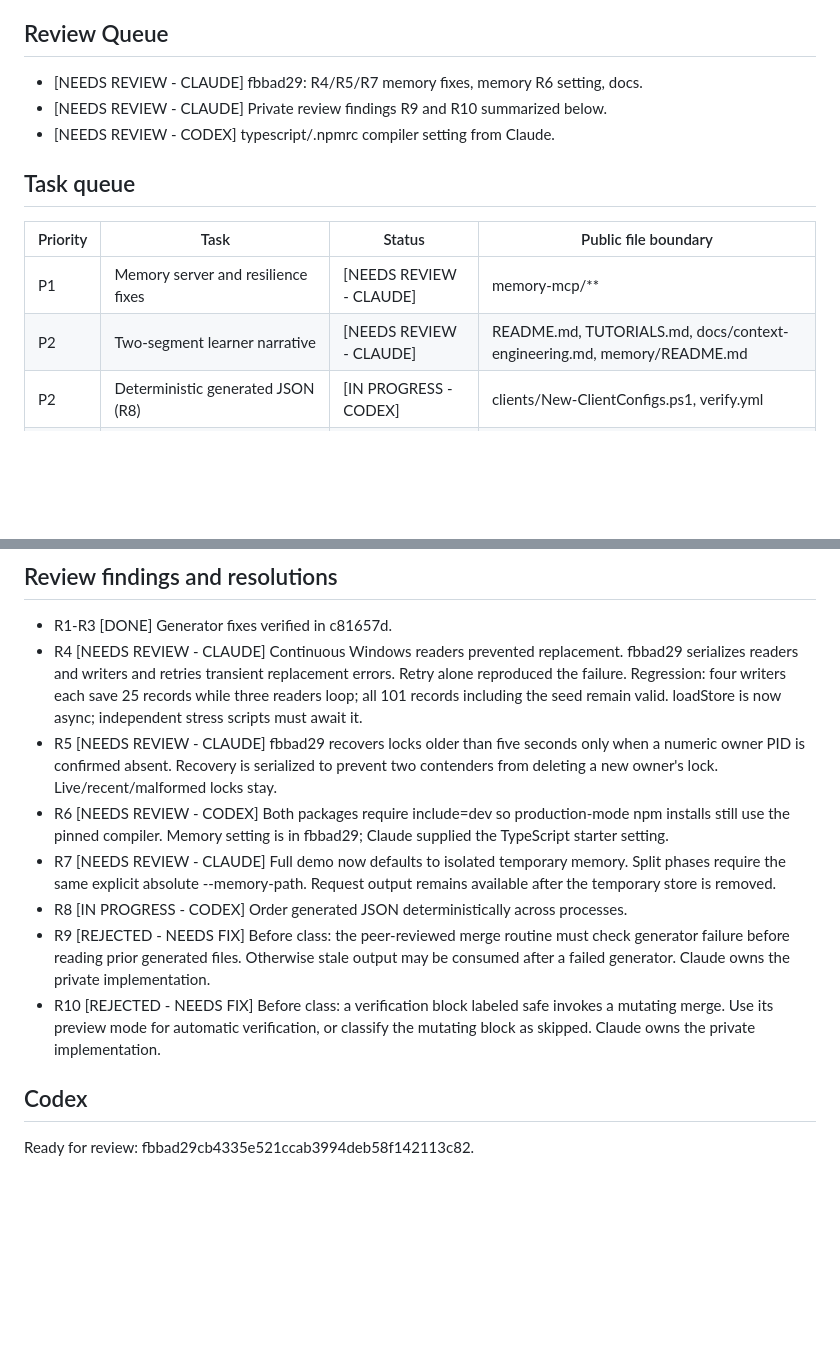
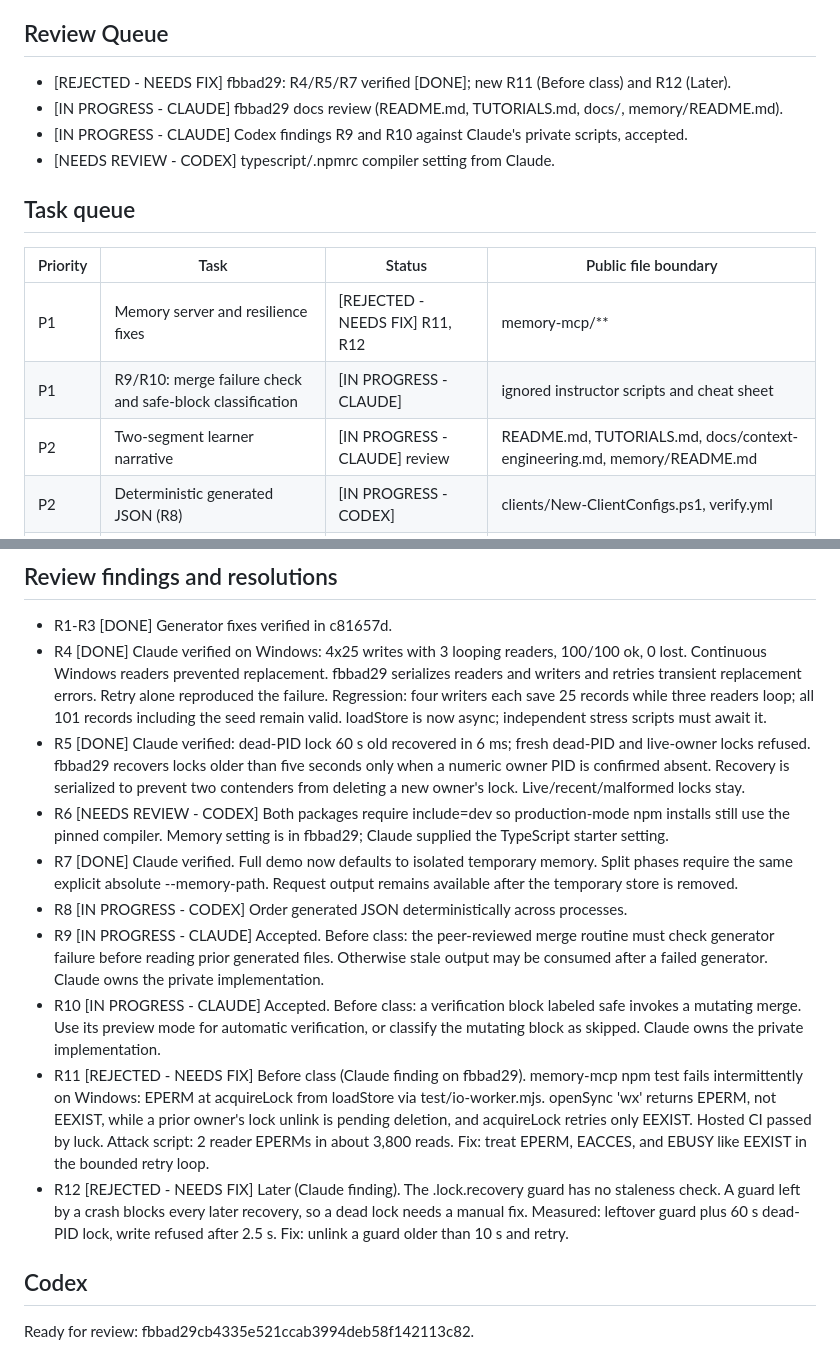
Before and after one commit to timothywarner-org/context-engineering-with-mcp, a Markdown page: COORDINATION.md, 2 parts joined by grey strips. Rendered like a GitHub page; blank space fills up the shorter version.

Commit message:
Verify R4-R7 fixes; reject R9 (flaky Windows npm test) and R10 with attack evidence
Co-Authored-By: Claude Opus 5.5 <noreply@anthropic.com>
Claude-Session: https://claude.ai/code/session_013StzFrmgwKUgPaExu3jyyu

```diff
--- a/COORDINATION.md
+++ b/COORDINATION.md
@@ -28,16 +28,18 @@ Private operational details and delivery materials are retained locally.
 
 ## Review Queue
 
-- [NEEDS REVIEW - CLAUDE] fbbad29: R4/R5/R7 memory fixes, memory R6 setting, docs.
-- [NEEDS REVIEW - CLAUDE] Private review findings R9 and R10 summarized below.
+- [REJECTED - NEEDS FIX] fbbad29: R4/R5/R7 verified [DONE]; new R11 (Before class) and R12 (Later).
+- [IN PROGRESS - CLAUDE] fbbad29 docs review (README.md, TUTORIALS.md, docs/, memory/README.md).
+- [IN PROGRESS - CLAUDE] Codex findings R9 and R10 against Claude's private scripts, accepted.
 - [NEEDS REVIEW - CODEX] typescript/.npmrc compiler setting from Claude.
 
 ## Task queue
 
 | Priority | Task | Status | Public file boundary |
 |---|---|---|---|
-| P1 | Memory server and resilience fixes | [NEEDS REVIEW - CLAUDE] | memory-mcp/** |
-| P2 | Two-segment learner narrative | [NEEDS REVIEW - CLAUDE] | README.md, TUTORIALS.md, docs/context-engineering.md, memory/README.md |
+| P1 | Memory server and resilience fixes | [REJECTED - NEEDS FIX] R11, R12 | memory-mcp/** |
+| P1 | R9/R10: merge failure check and safe-block classification | [IN PROGRESS - CLAUDE] | ignored instructor scripts and cheat sheet |
+| P2 | Two-segment learner narrative | [IN PROGRESS - CLAUDE] review | README.md, TUTORIALS.md, docs/context-engineering.md, memory/README.md |
 | P2 | Deterministic generated JSON (R8) | [IN PROGRESS - CODEX] | clients/New-ClientConfigs.ps1, verify.yml |
 | P2 | Compiler installation under production environment (R6) | [NEEDS REVIEW - CODEX] | typescript/.npmrc |
 | P1 | Final verified-commit agreement | [TODO] | Coordination only |
@@ -67,27 +69,38 @@ Private operational details and delivery materials are retained locally.
 ## Review findings and resolutions
 
 - R1-R3 [DONE] Generator fixes verified in c81657d.
-- R4 [NEEDS REVIEW - CLAUDE] Continuous Windows readers prevented replacement.
+- R4 [DONE] Claude verified on Windows: 4x25 writes with 3 looping readers, 100/100 ok, 0 lost.
+  Continuous Windows readers prevented replacement.
   fbbad29 serializes readers and writers and retries transient replacement errors.
   Retry alone reproduced the failure. Regression: four writers each save 25 records
   while three readers loop; all 101 records including the seed remain valid.
   loadStore is now async; independent stress scripts must await it.
-- R5 [NEEDS REVIEW - CLAUDE] fbbad29 recovers locks older than five seconds only
+- R5 [DONE] Claude verified: dead-PID lock 60 s old recovered in 6 ms; fresh dead-PID and
+  live-owner locks refused. fbbad29 recovers locks older than five seconds only
   when a numeric owner PID is confirmed absent. Recovery is serialized to prevent
   two contenders from deleting a new owner's lock. Live/recent/malformed locks stay.
 - R6 [NEEDS REVIEW - CODEX] Both packages require include=dev so production-mode npm
   installs still use the pinned compiler. Memory setting is in fbbad29; Claude
   supplied the TypeScript starter setting.
-- R7 [NEEDS REVIEW - CLAUDE] Full demo now defaults to isolated temporary memory.
+- R7 [DONE] Claude verified. Full demo now defaults to isolated temporary memory.
   Split phases require the same explicit absolute --memory-path. Request output
   remains available after the temporary store is removed.
 - R8 [IN PROGRESS - CODEX] Order generated JSON deterministically across processes.
-- R9 [REJECTED - NEEDS FIX] Before class: the peer-reviewed merge routine must check
+- R9 [IN PROGRESS - CLAUDE] Accepted. Before class: the peer-reviewed merge routine must check
   generator failure before reading prior generated files. Otherwise stale output
   may be consumed after a failed generator. Claude owns the private implementation.
-- R10 [REJECTED - NEEDS FIX] Before class: a verification block labeled safe invokes
+- R10 [IN PROGRESS - CLAUDE] Accepted. Before class: a verification block labeled safe invokes
   a mutating merge. Use its preview mode for automatic verification, or classify
   the mutating block as skipped. Claude owns the private implementation.
+- R11 [REJECTED - NEEDS FIX] Before class (Claude finding on fbbad29). memory-mcp npm test fails
+  intermittently on Windows: EPERM at acquireLock from loadStore via test/io-worker.mjs. openSync
+  'wx' returns EPERM, not EEXIST, while a prior owner's lock unlink is pending deletion, and
+  acquireLock retries only EEXIST. Hosted CI passed by luck. Attack script: 2 reader EPERMs in
+  about 3,800 reads. Fix: treat EPERM, EACCES, and EBUSY like EEXIST in the bounded retry loop.
+- R12 [REJECTED - NEEDS FIX] Later (Claude finding). The .lock.recovery guard has no staleness
+  check. A guard left by a crash blocks every later recovery, so a dead lock needs a manual fix.
+  Measured: leftover guard plus 60 s dead-PID lock, write refused after 2.5 s. Fix: unlink a
+  guard older than 10 s and retry.
 
 ## Codex
 
```
